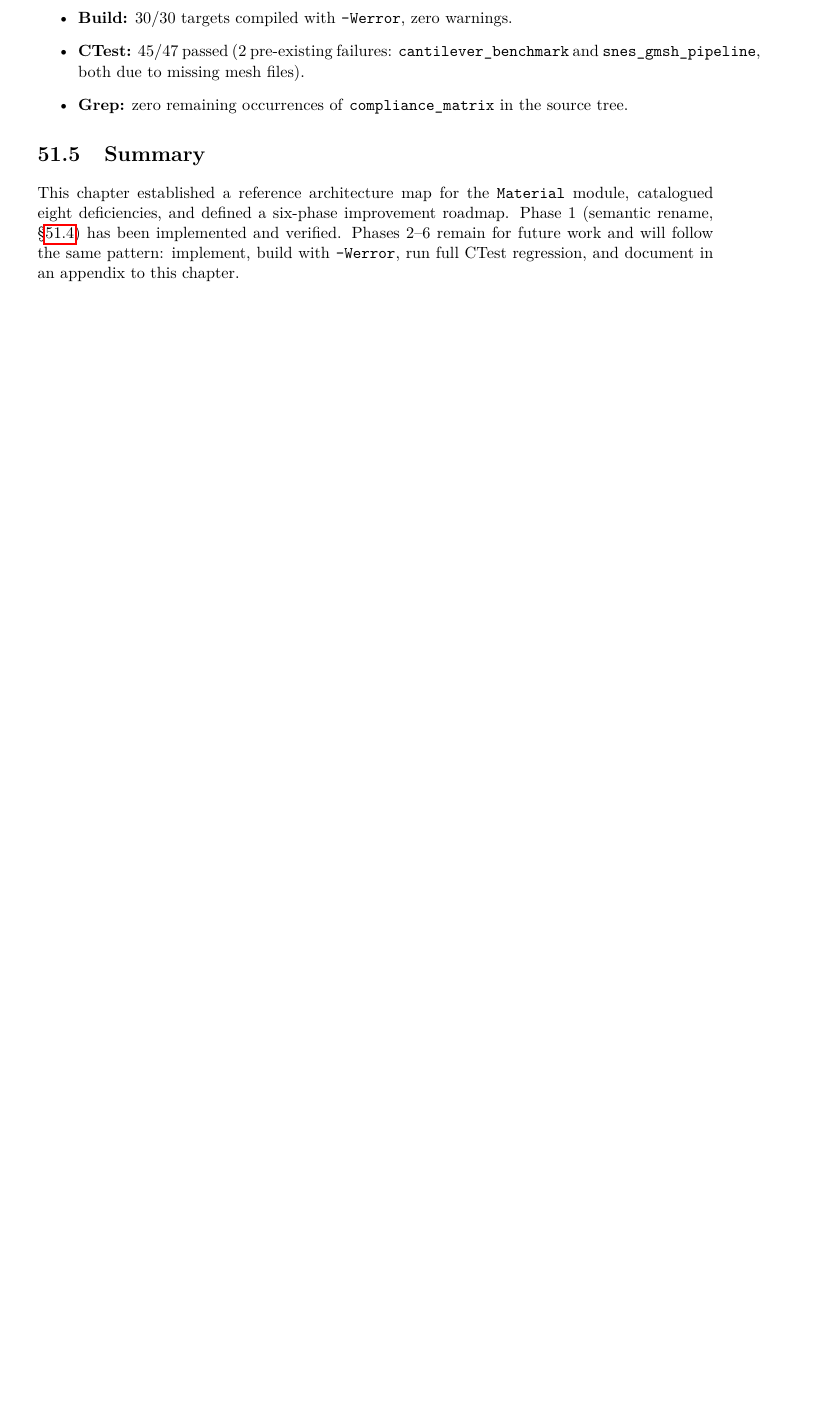
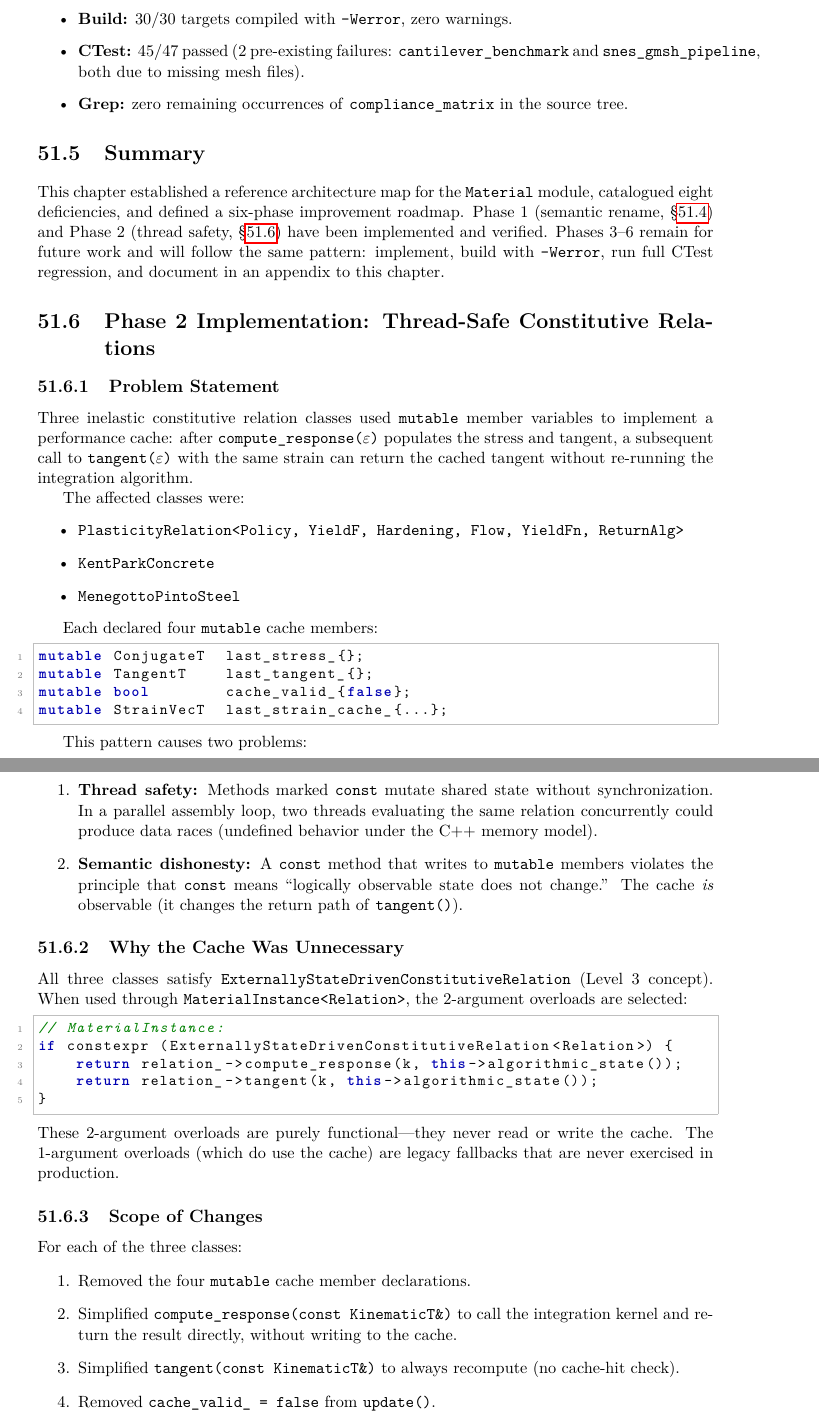
Before and after one commit to sechavarriam/fall_n, a LaTeX thesis (doc/main.tex, which reads doc/ch52_material_architecture_improvements.tex): part of page 273 of 275 before the commit and two parts of pages 274 and 275 of 277 after it, the two joined at a grey line, cut so that both start at the same text, the shorter picture padded with empty space. Compiled offline with pdfLaTeX.

Commit message:
feat: Remove mutable caches from constitutive relation classes for thread safety

```diff
--- a/doc/ch52_material_architecture_improvements.tex
+++ b/doc/ch52_material_architecture_improvements.tex
@@ -196,8 +196,83 @@ After the rename:
 This chapter established a reference architecture map for the
 \texttt{Material} module, catalogued eight deficiencies, and defined
 a six-phase improvement roadmap.
-Phase~1 (semantic rename, \S\ref{sec:phase1-rename}) has been
+Phase~1 (semantic rename, \S\ref{sec:phase1-rename}) and
+Phase~2 (thread safety, \S\ref{sec:phase2-thread-safety}) have been
 implemented and verified.
-Phases~2--6 remain for future work and will follow the same
+Phases~3--6 remain for future work and will follow the same
 pattern: implement, build with \texttt{-Werror}, run full CTest
 regression, and document in an appendix to this chapter.
+
+
+%% ------------------------------------------------------------------
+\section{Phase 2 Implementation: Thread-Safe Constitutive Relations}
+\label{sec:phase2-thread-safety}
+
+\subsection{Problem Statement}
+
+Three inelastic constitutive relation classes used \texttt{mutable}
+member variables to implement a performance cache: after
+\texttt{compute\_response($\varepsilon$)} populates the stress and
+tangent, a subsequent call to \texttt{tangent($\varepsilon$)} with the
+same strain can return the cached tangent without re-running the
+integration algorithm.
+
+The affected classes were:
+\begin{itemize}
+  \item \texttt{PlasticityRelation<Policy, YieldF, Hardening, Flow, YieldFn, ReturnAlg>}
+  \item \texttt{KentParkConcrete}
+  \item \texttt{MenegottoPintoSteel}
+\end{itemize}
+
+Each declared four \texttt{mutable} cache members:
+\begin{lstlisting}[language=C++, basicstyle=\ttfamily\small]
+mutable ConjugateT  last_stress_{};
+mutable TangentT    last_tangent_{};
+mutable bool        cache_valid_{false};
+mutable StrainVecT  last_strain_cache_{...};
+\end{lstlisting}
+
+This pattern causes two problems:
+\begin{enumerate}
+  \item \textbf{Thread safety:}
+        Methods marked \texttt{const} mutate shared state without
+        synchronization.  In a parallel assembly loop, two threads
+        evaluating the same relation concurrently could produce data
+        races (undefined behavior under the C++ memory model).
+
+  \item \textbf{Semantic dishonesty:}
+        A \texttt{const} method that writes to \texttt{mutable}
+        members violates the principle that \texttt{const} means
+        ``logically observable state does not change.''
+        The cache \emph{is} observable (it changes the return path
+        of \texttt{tangent()}).
+\end{enumerate}
+
+\subsection{Why the Cache Was Unnecessary}
+
+All three classes satisfy \texttt{ExternallyStateDrivenConstitutiveRelation}
+(Level~3 concept).  When used through \texttt{MaterialInstance<Relation>},
+the 2-argument overloads are selected:
+\begin{lstlisting}[language=C++, basicstyle=\ttfamily\small]
+// MaterialInstance:
+if constexpr (ExternallyStateDrivenConstitutiveRelation<Relation>) {
+    return relation_->compute_response(k, this->algorithmic_state());
+    return relation_->tangent(k, this->algorithmic_state());
+}
+\end{lstlisting}
+These 2-argument overloads are purely functional---they never read or
+write the cache.  The 1-argument overloads (which do use the cache)
+are legacy fallbacks that are never exercised in production.
+
+\subsection{Scope of Changes}
+
+For each of the three classes:
+\begin{enumerate}
+  \item Removed the four \texttt{mutable} cache member declarations.
+  \item Simplified \texttt{compute\_response(const KinematicT\&)} to
+        call the integration kernel and return the result directly,
+        without writing to the cache.
+  \item Simplified \texttt{tangent(const KinematicT\&)} to always
+        recompute (no cache-hit check).
+  \item Removed \texttt{cache\_valid\_ = false} from \texttt{update()}.
+\end{enumerate}
```
Also changed, not shown: doc/main.pdf, doc/ch52_material_architecture_improvements.tex (21 more changed lines), 3 other files.
